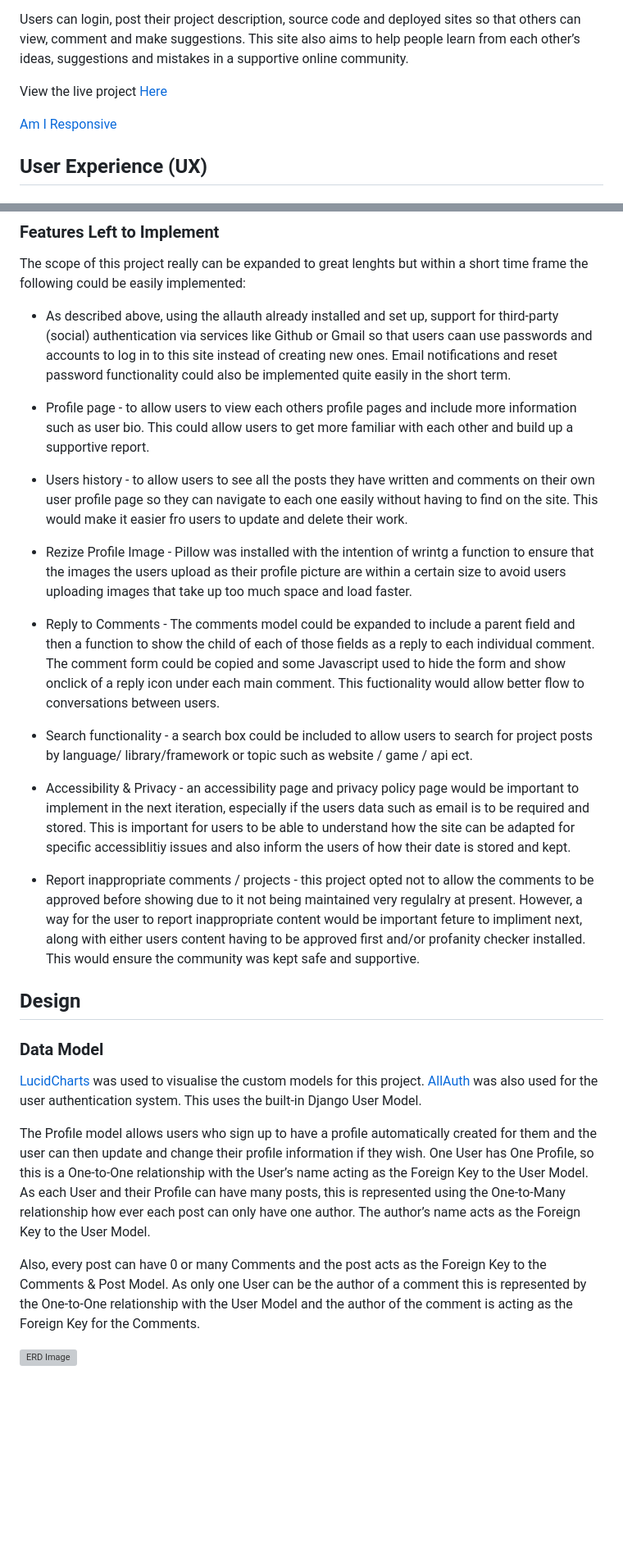
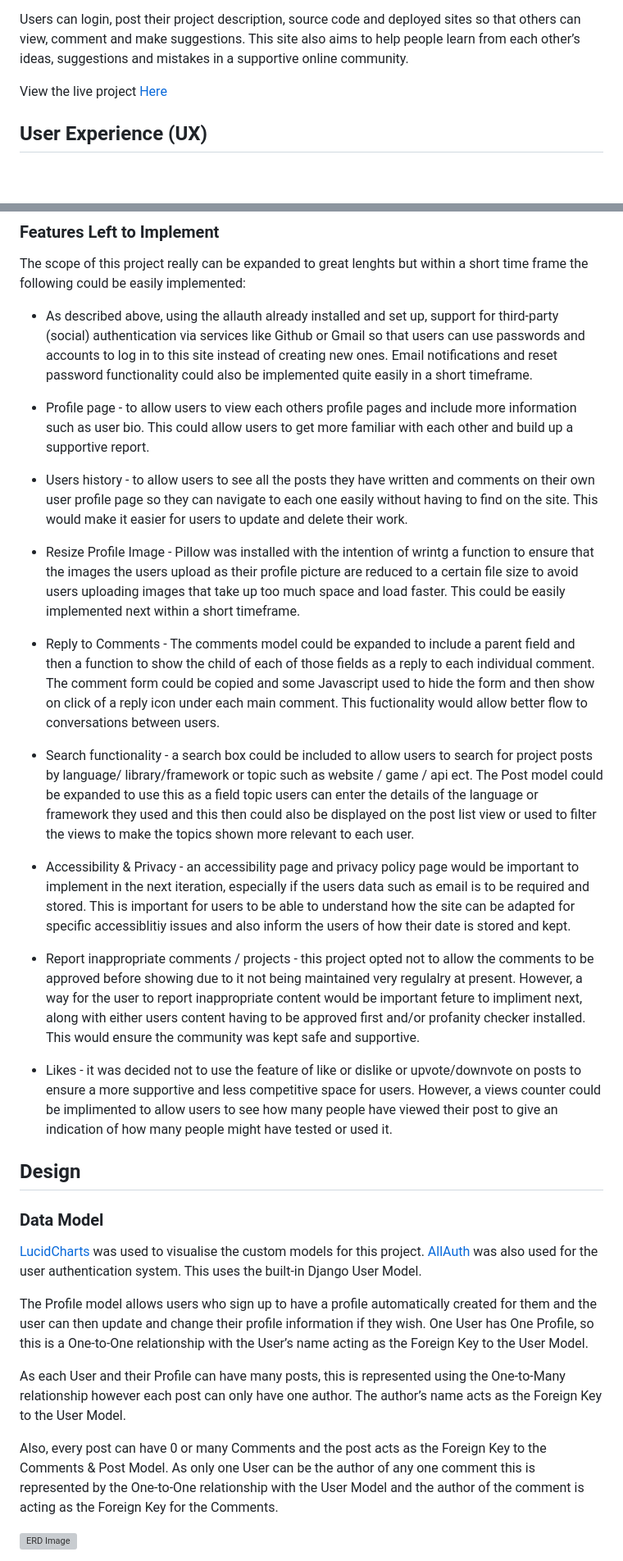
Before and after one commit to ciaraosull/project-4-django, a Markdown page: README.md, 2 parts joined by grey strips. Shown: that part at 82% size. GitHub-like rendering; blank space fills up the shorter version; grey boxes are pictures that could not be loaded.

```diff
--- a/README.md
+++ b/README.md
@@ -7,9 +7,6 @@ Code Connects is a website that aims to create an online peer code review commun
 Users can login, post their project description, source code and deployed sites so that others can view, comment and make suggestions.  This site also aims to help people learn from each other’s ideas, suggestions and mistakes in a supportive online community.
 
 View the live project [Here]( https://code-connects.herokuapp.com/)
-
-
-[Am I Responsive]()
 
 
 ## User Experience (UX)
@@ -290,21 +291,23 @@ Custom Error Pages were created to support the professionalism design and ensure
 
 The scope of this project really can be expanded to great lenghts but within a short time frame the following could be easily implemented:
 
-*   As described above, using the allauth already installed and set up, support for third-party (social) authentication via services like Github or Gmail so that users caan use passwords and accounts to log in to this site instead of creating new ones.  Email notifications and reset password functionality could also be implemented quite easily in the short term.
+*   As described above, using the allauth already installed and set up, support for third-party (social) authentication via services like Github or Gmail so that users can use passwords and accounts to log in to this site instead of creating new ones.  Email notifications and reset password functionality could also be implemented quite easily in a short timeframe.
 
 *   Profile page - to allow users to view each others profile pages and include more information such as user bio.  This could allow users to get more familiar with each other and build up a supportive report.
 
-*   Users history - to allow users to see all the posts they have written and comments on their own user profile page so they can navigate to each one easily without having to find on the site.  This would make it easier fro users to update and delete their work.
+*   Users history - to allow users to see all the posts they have written and comments on their own user profile page so they can navigate to each one easily without having to find on the site.  This would make it easier for users to update and delete their work.
 
-*   Rezize Profile Image - Pillow was installed with the intention of wrintg a function to ensure that the images the users upload as their profile picture are within a certain size to avoid users uploading images that take up too much space and load faster.
+*   Resize Profile Image - Pillow was installed with the intention of wrintg a function to ensure that the images the users upload as their profile picture are reduced to a certain file size to avoid users uploading images that take up too much space and load faster.  This could be easily implemented next within a short timeframe.
 
-*   Reply to Comments - The comments model could be expanded to include a parent field and then a function to show the child of each of those fields as a reply to each individual comment.  The comment form could be copied and some Javascript used to hide the form and show onclick of a reply icon under each main comment.  This fuctionality would allow better flow to conversations between users.
+*   Reply to Comments - The comments model could be expanded to include a parent field and then a function to show the child of each of those fields as a reply to each individual comment.  The comment form could be copied and some Javascript used to hide the form and then show on click of a reply icon under each main comment.  This fuctionality would allow better flow to conversations between users.
 
-*   Search functionality - a search box could be included to allow users to search for project posts by language/ library/framework or topic such as website / game / api ect.
+*   Search functionality - a search box could be included to allow users to search for project posts by language/ library/framework or topic such as website / game / api ect.  The Post model could be expanded to use this as a field topic users can enter the details of the language or framework they used and this then could also be displayed on the post list view or used to filter the views to make the topics shown more relevant to each user.
 
 *   Accessibility & Privacy - an accessibility page and privacy policy page would be important to implement in the next iteration, especially if the users data such as email is to be required and stored.  This is important for users to be able to understand how the site can be adapted for specific accessiblitiy issues and also inform the users of how their date is stored and kept.
 
 *   Report inappropriate comments / projects - this project opted not to allow the comments to be approved before showing due to it not being maintained very regulalry at present.  However, a way for the user to report inappropriate content would be important feture to impliment next, along with either users content having to be approved first and/or profanity checker installed.  This would ensure the community was kept safe and supportive.
+
+*   Likes - it was decided not to use the feature of like or dislike or upvote/downvote on posts to ensure a more supportive and less competitive space for users.  However, a views counter could be implimented to allow users to see how many people have viewed their post to give an indication of how many people might have tested or used it.
 
 
 ## Design
@@ -314,9 +317,10 @@ The scope of this project really can be expanded to great lenghts but within a s
 [LucidCharts](www.lucidchart.com) was used to visualise the custom models for this project.  [AllAuth](https://django-allauth.readthedocs.io/en/latest/) was also used for the user authentication system.  This uses the built-in Django User Model.
 
 The Profile model allows users who sign up to have a profile automatically created for them and the user can then update and change their profile information if they wish.  One User has One Profile, so this is a One-to-One relationship with the User’s name acting as the Foreign Key to the User Model.
-As each User and their Profile can have many posts, this is represented using the One-to-Many relationship how ever each post can only have one author.  The author’s name acts as the Foreign Key to the User Model.
 
-Also, every post can have 0 or many Comments and the post acts as the Foreign Key to the Comments & Post Model.  As only one User can be the author of a comment this is represented by the One-to-One relationship with the User Model and the author of the comment is acting as the Foreign Key for the Comments.
+As each User and their Profile can have many posts, this is represented using the One-to-Many relationship however each post can only have one author.  The author’s name acts as the Foreign Key to the User Model.
+
+Also, every post can have 0 or many Comments and the post acts as the Foreign Key to the Comments & Post Model.  As only one User can be the author of any one comment this is represented by the One-to-One relationship with the User Model and the author of the comment is acting as the Foreign Key for the Comments.
 
 ![ERD Image](README/assets/entity-relationship-diagram.png)
 
```
Also changed, not shown: other parts of README.md (+10 -5 lines), README/assets/admin-screenshot.png (added), README/assets/success-signin-screenshot.png.
